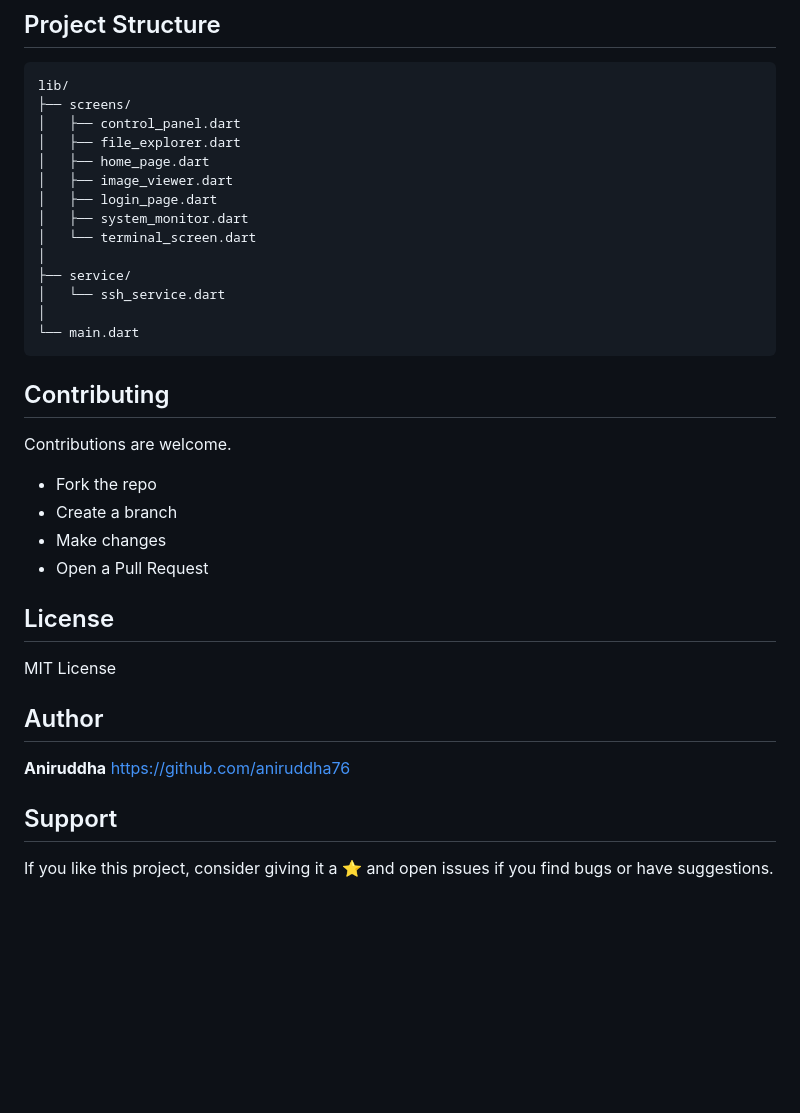
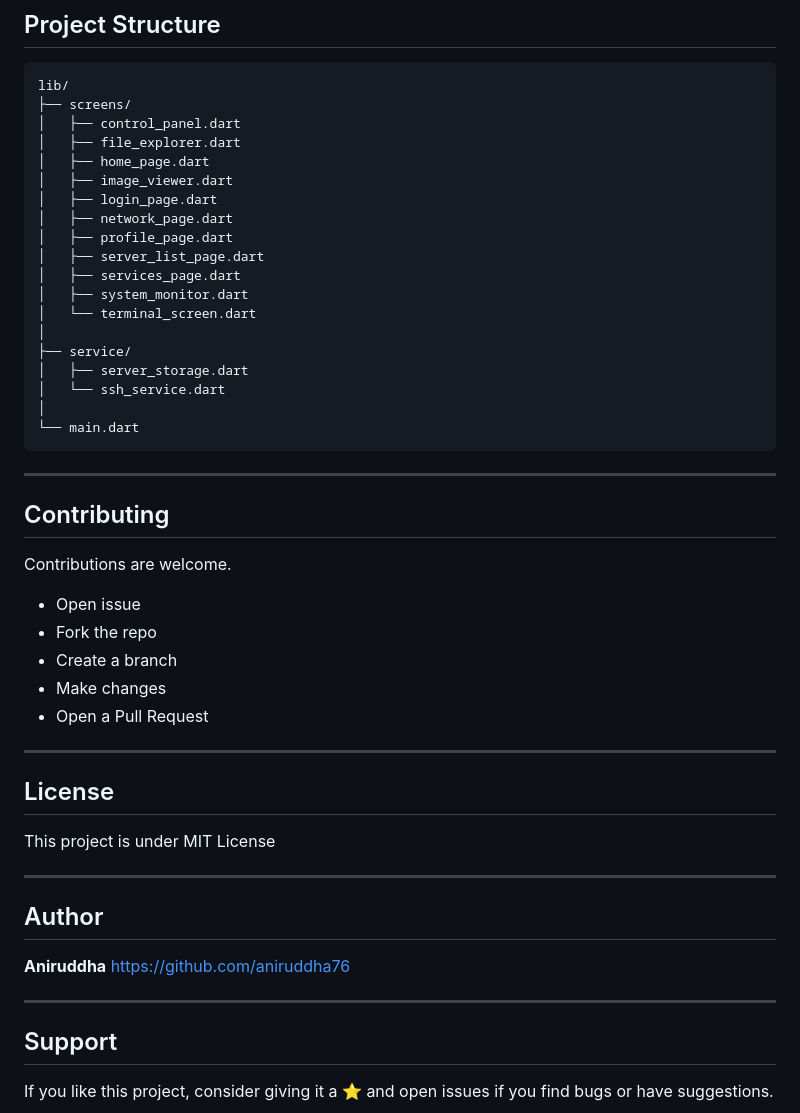
Before and after one commit to aniruddha76/sudosync, a Markdown page: README.md, the part around one of its changes. GitHub-like rendering; blank space fills up the shorter version.

````diff
--- a/README.md
+++ b/README.md
@@ -171,33 +215,46 @@ lib/
 │   ├── home_page.dart
 │   ├── image_viewer.dart
 │   ├── login_page.dart
+│   ├── network_page.dart
+│   ├── profile_page.dart
+│   ├── server_list_page.dart
+│   ├── services_page.dart
 │   ├── system_monitor.dart
 │   └── terminal_screen.dart
 │
 ├── service/
+│   ├── server_storage.dart
 │   └── ssh_service.dart
 │
 └── main.dart
 ```
+---
 
 ## Contributing
 
 Contributions are welcome.
 
+* Open issue
 * Fork the repo
 * Create a branch
 * Make changes
 * Open a Pull Request
 
+---
+
 ## License
 
-MIT License
+This project is under MIT License
+
+---
 
 ## Author
 
 **Aniruddha**
 [https://github.com/aniruddha76](https://github.com/aniruddha76)
 
+---
+
 ## Support
 
 If you like this project, consider giving it a ⭐
````
Also changed, not shown: other parts of README.md (+78 -34 lines).
